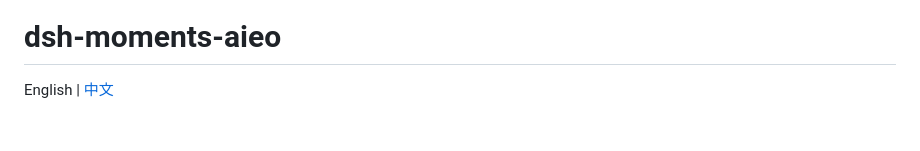
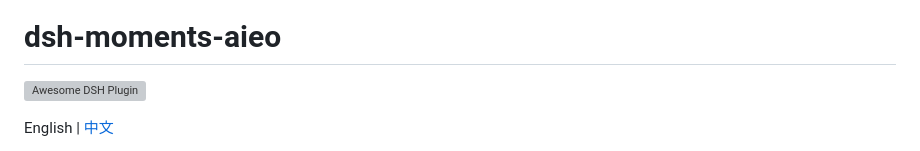
Before and after one commit to Kenerlee/dsh-moments-aieo, a Markdown page: README.md, the part around the change. Rendered like a GitHub page; blank space fills up the shorter version; grey boxes are pictures that could not be loaded.

```diff
--- a/README.md
+++ b/README.md
@@ -1,6 +1,8 @@
 ![Moments AIEO — 让品牌被 AI 搜索引用 / Get your brand cited by AI search](assets/moments-aieo-banner.jpg)
 
 # dsh-moments-aieo
+
+[![Awesome DSH Plugin](https://awesome-dsh-plugin.com/badge.svg)](https://awesome-dsh-plugin.com)
 
 English | [中文](README.zh.md)
 
```
Also changed, not shown: README.zh.md (+2 -0 lines).
